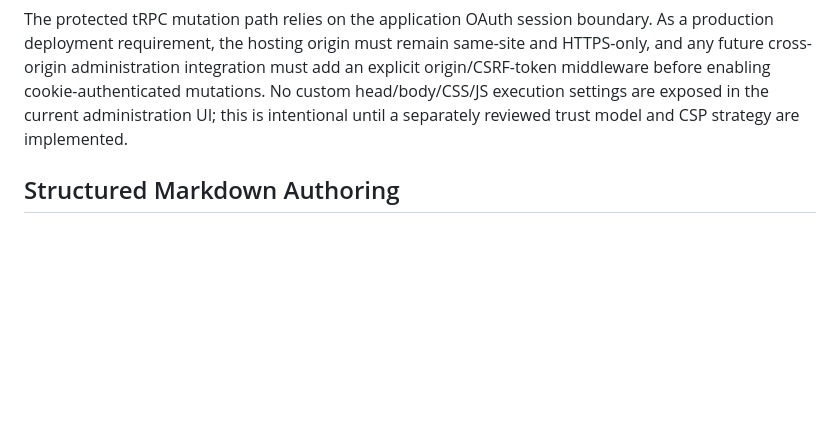
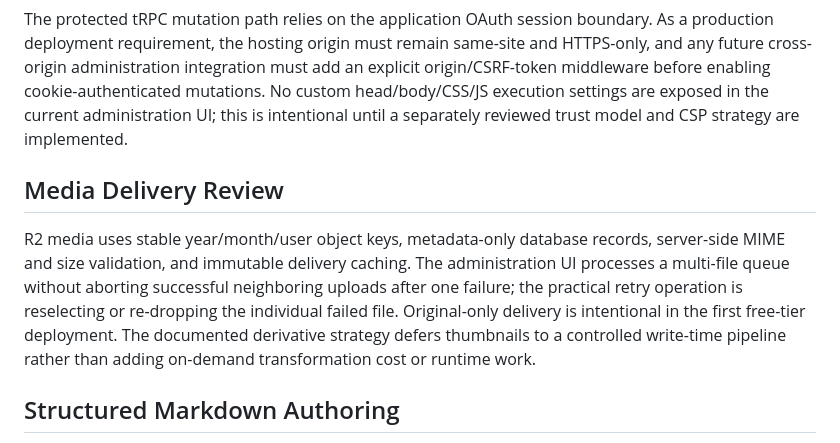
Before and after one commit to mwilliamson54/Cloudflare-CMS, a Markdown page: docs/production-hardening-audit.md, the part around the change. Drawn GitHub-style; blank space fills up the shorter version.

```diff
--- a/docs/production-hardening-audit.md
+++ b/docs/production-hardening-audit.md
@@ -64,6 +64,10 @@ CMS mutations use the authenticated application session for the administration i
 
 The protected tRPC mutation path relies on the application OAuth session boundary. As a production deployment requirement, the hosting origin must remain same-site and HTTPS-only, and any future cross-origin administration integration must add an explicit origin/CSRF-token middleware before enabling cookie-authenticated mutations. No custom head/body/CSS/JS execution settings are exposed in the current administration UI; this is intentional until a separately reviewed trust model and CSP strategy are implemented.
 
+## Media Delivery Review
+
+R2 media uses stable year/month/user object keys, metadata-only database records, server-side MIME and size validation, and immutable delivery caching. The administration UI processes a multi-file queue without aborting successful neighboring uploads after one failure; the practical retry operation is reselecting or re-dropping the individual failed file. Original-only delivery is intentional in the first free-tier deployment. The documented derivative strategy defers thumbnails to a controlled write-time pipeline rather than adding on-demand transformation cost or runtime work.
+
 ## Structured Markdown Authoring
 
 The Markdown mode now treats the article body as an ordered sequence of portable Markdown blocks. Editors can insert registered core or enabled-plugin blocks, edit each block independently, move it up or down, and remove it without hand-managing separator syntax. The persisted format remains ordinary Markdown separated by blank lines, so REST responses, previews, extensions, and export paths retain a stable text contract. Visual and source-HTML modes remain available; source-mode previews stay sandboxed and all supplied HTML continues to pass through the server-side allowlist sanitizer before persistence.
```
Also changed, not shown: docs/media-operations.md (added, +19 -0 lines), todo.md (+1 -0 lines).
